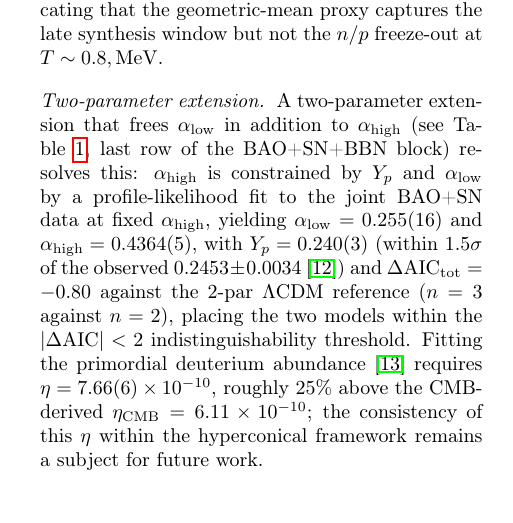
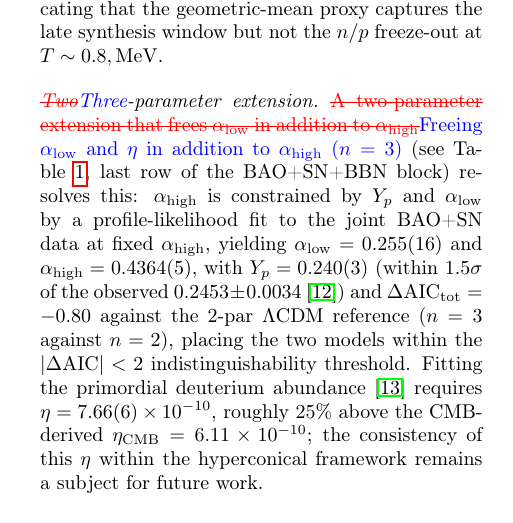
Before and after one commit to robertmonjo/bao_sn_bbn, a LaTeX paper (main.tex): part of one column of page 3 of 6, cut so that both start at the same text. Compiled offline with pdfLaTeX.

Commit message:
Abstract and paragraph title fixes (tracked changes)
- Abstract: 'the two-parameter flat LCDM reference' -> 'the flat LCDM reference'
- Paragraph title: Two-parameter extension -> Three-parameter extension (n=3: alpha_low, alpha_high, eta)
- First sentence: explicit about three freed parameters (alpha_low, eta, alpha_high)

Co-Authored-By: Claude Sonnet 4.6 <noreply@anthropic.com>

```diff
--- a/main.tex
+++ b/main.tex
@@ -120,7 +120,7 @@ Statistical analyses keep $\alpha$ as the single geometric parameter. The fit qu
 
 \paragraph{One-parameter model comparison} The constant-$\alpha$ model (best-fit $\alpha=0.320$ for BAO+SN) gives $\chi^2_{\nu,\rm BAO}=2.70$, substantially worse than the $\Lambda$CDM reference ($\chi^2_{\nu,\rm BAO}=1.789$; Table~\ref{tab:joint}), motivating the running-$\alpha$ extension. Among running-$\alpha$ configurations, the 0-parameter case ($\alpha_{\rm high}=1/2$ fixed) has $\Delta\mathrm{AIC}_{\rm tot}=+4.23$; while the BAO+SN-only fit gives $\alpha_{\rm high}=0.425(26)$, $\langle H_{\rm perc}/H_{\rm rad}\rangle_{\rm geom}\approx1.09$, and $\Delta\mathrm{AIC}_{\rm tot}=-1.86$. Enforcing the BBN normalisation $\langle H_{\rm perc}/H_{\rm rad}\rangle_{\rm geom}=1.000$ over $T=0.07$--$0.10\,\mathrm{MeV}$ ($\sigma_H=4\%$ from $Y_p$ \cite{Aver2021,fields2020bbn}) pins $\alpha_{\rm high}=0.422(1)$ with $\chi^2_{\nu,\rm BAO}=1.418$ and $\chi^2_{\nu,\rm SN}=0.816$\textcolor{red}{\sout{, and $\Delta\mathrm{AIC}_{\rm BAO+SN}=-3.87$ relative to the 2-par $\Lambda$CDM reference}}\textcolor{blue}{; including the $Y_p$ and D/H residuals gives $\Delta\mathrm{AIC}_{\rm tot}\approx+762$ (Table~\ref{tab:joint})}. A freeze-out calculation \cite{kolbturner1990} yields $Y_p=0.153(6)$, however, indicating that the geometric-mean proxy captures the late synthesis window but not the $n/p$ freeze-out at $T\sim0.8,\mathrm{MeV}$.
 
-\paragraph{Two-parameter extension} A two-parameter extension that frees $\alpha_{\rm low}$ in addition to $\alpha_{\rm high}$ (see Table~\ref{tab:joint}, last row of the BAO+SN+BBN block) resolves this: $\alpha_{\rm high}$ is constrained by $Y_p$ and $\alpha_{\rm low}$ by a profile-likelihood fit to the joint BAO+SN data at fixed $\alpha_{\rm high}$, yielding $\alpha_{\rm low}=0.255(16)$ and $\alpha_{\rm high}=0.4364(5)$, with $Y_p=0.240(3)$ (within $1.5\sigma$ of the observed $0.2453\pm0.0034$ \cite{Aver2021}) and $\Delta\mathrm{AIC}_{\rm tot}= -0.80$ against the 2-par $\Lambda$CDM reference ($n=3$ against $n=2$), placing the two models within the $|\Delta\mathrm{AIC}|<2$ indistinguishability threshold. Fitting the primordial deuterium abundance \cite{schoneberg2024bbn} requires $\eta=7.66(6)\times10^{-10}$, roughly $25\%$ above the CMB-derived $\eta_{\rm CMB}=6.11\times10^{-10}$; the consistency of this $\eta$ within the hyperconical framework remains a subject for future work.
+\paragraph{\textcolor{red}{\sout{Two}}\textcolor{blue}{Three}-parameter extension} \textcolor{red}{\sout{A two-parameter extension that frees $\alpha_{\rm low}$ in addition to $\alpha_{\rm high}$}}\textcolor{blue}{Freeing $\alpha_{\rm low}$ and $\eta$ in addition to $\alpha_{\rm high}$ ($n=3$)} (see Table~\ref{tab:joint}, last row of the BAO+SN+BBN block) resolves this: $\alpha_{\rm high}$ is constrained by $Y_p$ and $\alpha_{\rm low}$ by a profile-likelihood fit to the joint BAO+SN data at fixed $\alpha_{\rm high}$, yielding $\alpha_{\rm low}=0.255(16)$ and $\alpha_{\rm high}=0.4364(5)$, with $Y_p=0.240(3)$ (within $1.5\sigma$ of the observed $0.2453\pm0.0034$ \cite{Aver2021}) and $\Delta\mathrm{AIC}_{\rm tot}= -0.80$ against the 2-par $\Lambda$CDM reference ($n=3$ against $n=2$), placing the two models within the $|\Delta\mathrm{AIC}|<2$ indistinguishability threshold. Fitting the primordial deuterium abundance \cite{schoneberg2024bbn} requires $\eta=7.66(6)\times10^{-10}$, roughly $25\%$ above the CMB-derived $\eta_{\rm CMB}=6.11\times10^{-10}$; the consistency of this $\eta$ within the hyperconical framework remains a subject for future work.
 
 \begin{table*}[htbp]
 \centering
```
Also changed, not shown: main.tex (2 more changed lines).
